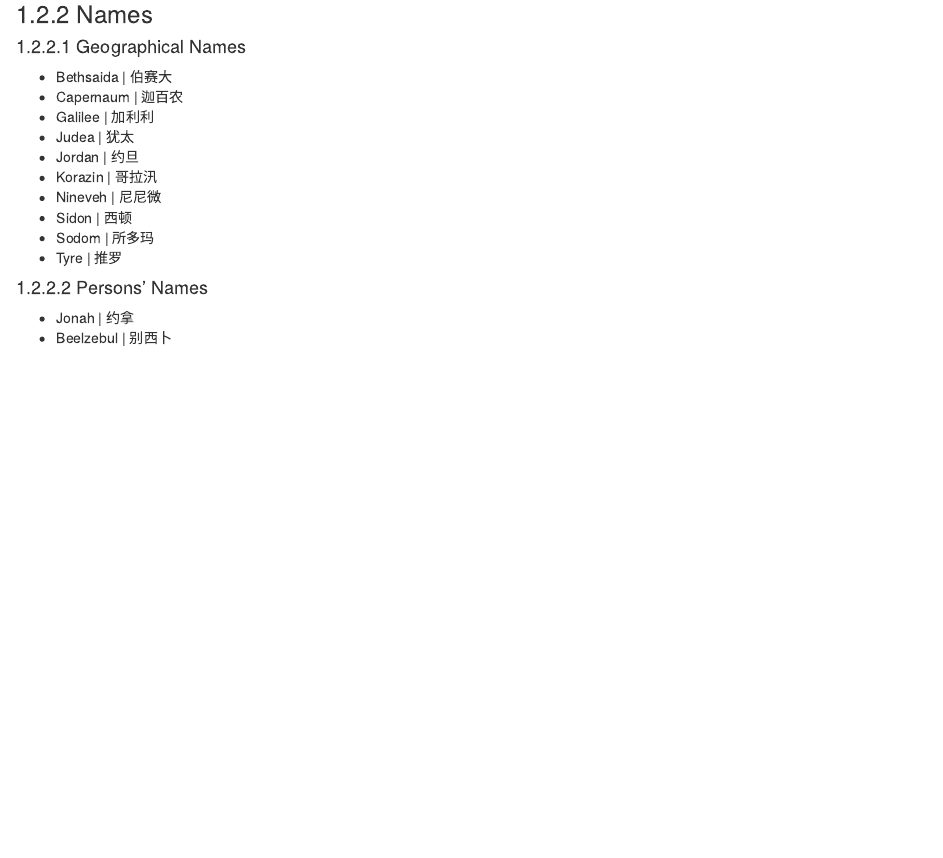
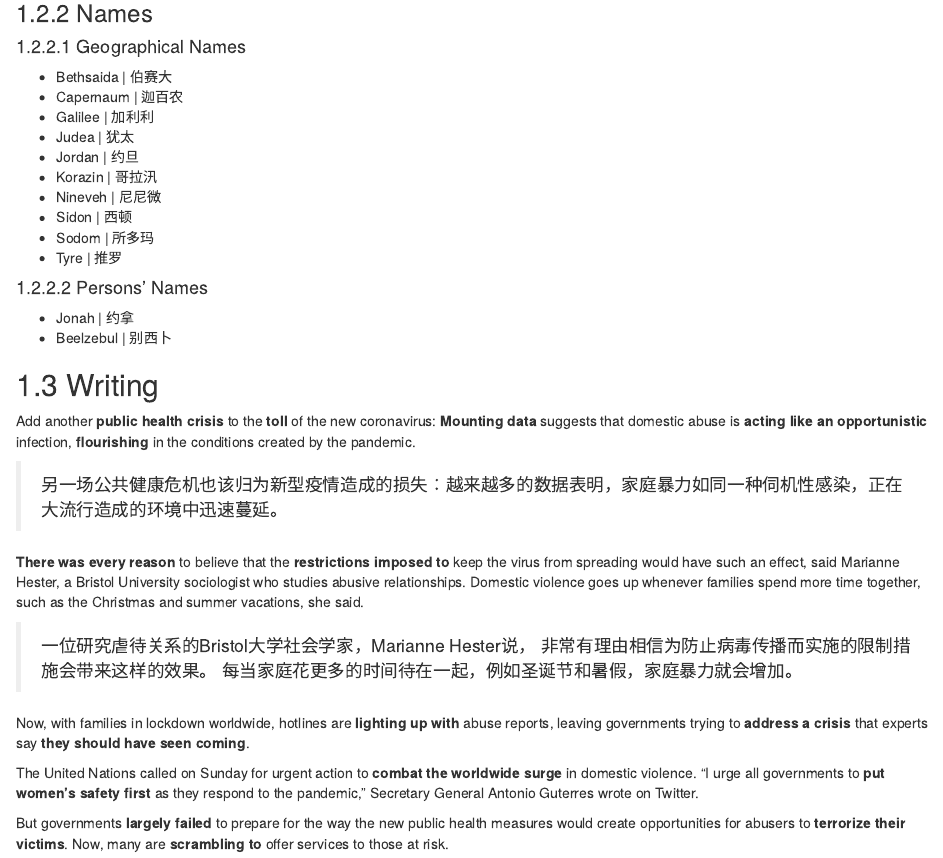
Before and after one commit to calebsjin/notes, an R Markdown document (03-English.Rmd): the page in a window 1100 px wide, from 3200 px down before the commit and from 3570 px down after it, so that both start at the same text. Rendered offline with R 4.5, knitr and Pandoc, with nearby package versions; drawn as R Markdown's standard HTML page in place of the format the file asks for.

Commit message:
add writing-a new covid-19 crisis:domestic abuse rises worldwide

```diff
--- a/03-English.Rmd
+++ b/03-English.Rmd
@@ -160,3 +169,23 @@
 #### Persons' Names
 - Jonah | 约拿
 - Beelzebul | 别西卜
+
+
+## Writing
+
+Add another **public health crisis** to the **toll** of the new coronavirus: **Mounting data** suggests that domestic abuse is **acting like an opportunistic** infection, **flourishing** in the conditions created by the pandemic.
+
+>另一场公共健康危机也该归为新型疫情造成的损失：越来越多的数据表明，家庭暴力如同一种伺机性感染，正在大流行造成的环境中迅速蔓延。
+
+**There was every reason** to believe that the **restrictions imposed to **keep the virus from spreading would have such an effect, said Marianne Hester, a Bristol University sociologist who studies abusive relationships. Domestic violence goes up whenever families spend more time together, such as the Christmas and summer vacations, she said.
+
+>一位研究虐待关系的Bristol大学社会学家，Marianne Hester说，
+非常有理由相信为防止病毒传播而实施的限制措施会带来这样的效果。
+每当家庭花更多的时间待在一起，例如圣诞节和暑假，家庭暴力就会增加。
+
+Now, with families in lockdown worldwide, hotlines are **lighting up with** abuse reports, leaving governments trying to **address a crisis** that experts say **they should have seen coming**.
+
+The United Nations called on Sunday for urgent action to **combat the worldwide surge** in domestic violence. "I urge all governments to **put women's safety first** as they respond to the pandemic," Secretary General Antonio Guterres wrote on Twitter.
+
+
+But governments **largely failed** to prepare for the way the new public health measures would create opportunities for abusers to **terrorize their victims**. Now, many are **scrambling to** offer services to those at risk.
```
Also changed, not shown: 05-bible-study.Rmd (renamed from 05-summary.Rmd), docs/search_index.json, 03-English.Rmd (9 more changed lines), 8 other files.
